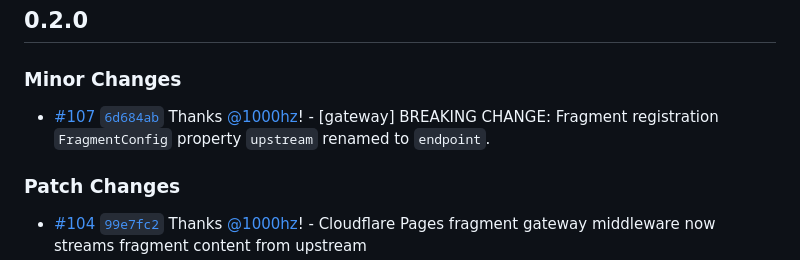
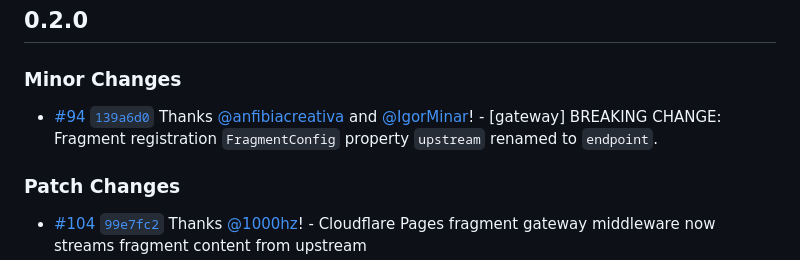
Before and after one commit to web-fragments/web-fragments, a Markdown page: packages/web-fragments/CHANGELOG.md, the part around the change. GitHub-like rendering.

Commit message:
Revise changelog entry to reference original contribution

```diff
--- a/packages/web-fragments/CHANGELOG.md
+++ b/packages/web-fragments/CHANGELOG.md
@@ -4,7 +4,7 @@
 
 ### Minor Changes
 
-- [#107](https://github.com/web-fragments/web-fragments/pull/107) [`6d684ab`](https://github.com/web-fragments/web-fragments/commit/6d684ab64a3c2df1fb266860dc076c8903387e1d) Thanks [@1000hz](https://github.com/1000hz)! - [gateway] BREAKING CHANGE: Fragment registration `FragmentConfig` property `upstream` renamed to `endpoint`.
+- [#94](https://github.com/web-fragments/web-fragments/pull/94) [`139a6d0`](https://github.com/web-fragments/web-fragments/commit/139a6d0be7785553385864e2ef67cd62a62eba17) Thanks [@anfibiacreativa](https://github.com/anfibiacreativa) and [@IgorMinar](https://github.com/IgorMinar)! - [gateway] BREAKING CHANGE: Fragment registration `FragmentConfig` property `upstream` renamed to `endpoint`.
 
 ### Patch Changes
 
```
